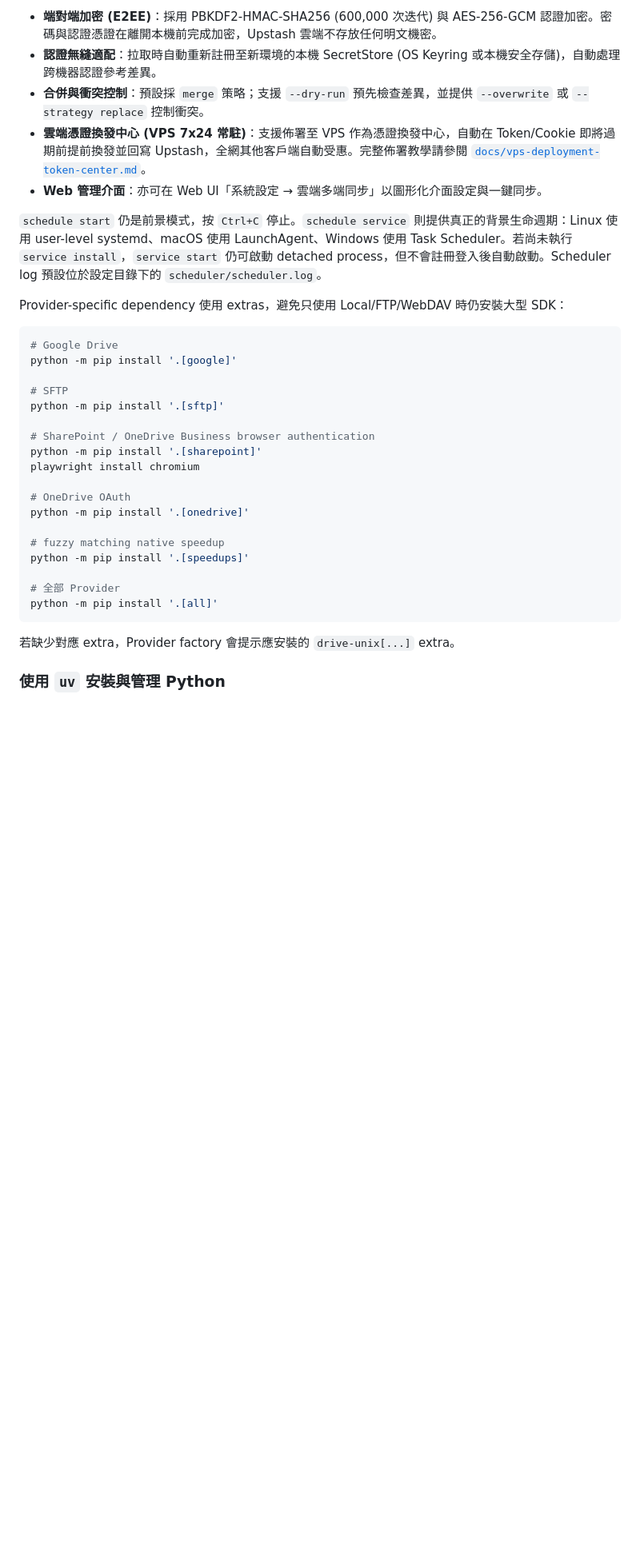
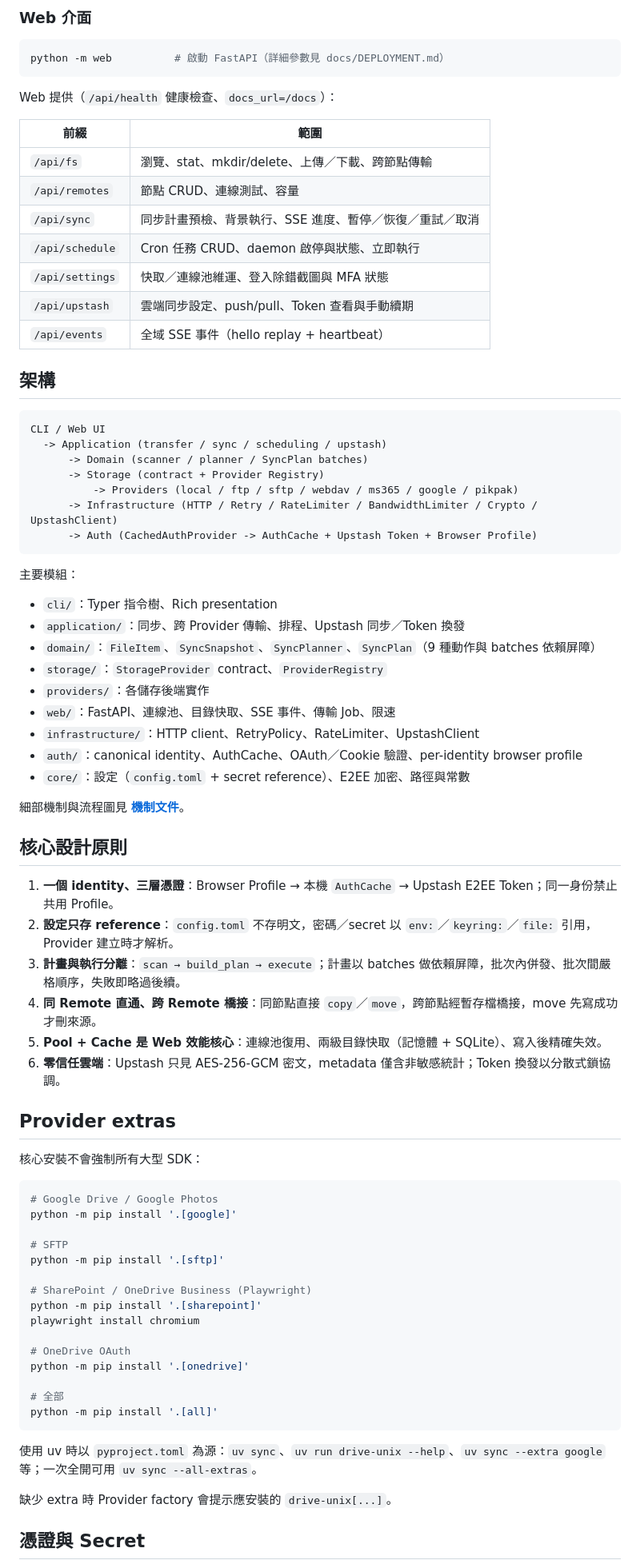
Before and after one commit to s96281/drive-unix, a Markdown page: README.md, the part around one of its changes. Shown at 80% size. Rendered like a GitHub page; blank space fills up the shorter version.

Commit message:
docs(readme): refresh with web, upstash, and mechanisms links

````diff
--- a/README.md
+++ b/README.md
@@ -177,37 +108,82 @@ drive-unix upstash pull -p 'MySecretPassphrase'
 
-- **端對端加密 (E2EE)**：採用 PBKDF2-HMAC-SHA256 (600,000 次迭代) 與 AES-256-GCM 認證加密。密碼與認證憑證在離開本機前完成加密，Upstash 雲端不存放任何明文機密。
-- **認證無縫適配**：拉取時自動重新註冊至新環境的本機 SecretStore (OS Keyring 或本機安全存儲)，自動處理跨機器認證參考差異。
-- **合併與衝突控制**：預設採 `merge` 策略；支援 `--dry-run` 預先檢查差異，並提供 `--overwrite` 或 `--strategy replace` 控制衝突。
-- **雲端憑證換發中心 (VPS 7x24 常駐)**：支援佈署至 VPS 作為憑證換發中心，自動在 Token/Cookie 即將過期前提前換發並回寫 Upstash，全網其他客戶端自動受惠。完整佈署教學請參閱 [`docs/vps-deployment-token-center.md`](docs/vps-deployment-token-center.md)。
-- **Web 管理介面**：亦可在 Web UI「系統設定 → 雲端多端同步」以圖形化介面設定與一鍵同步。
-
-`schedule start` 仍是前景模式，按 `Ctrl+C` 停止。`schedule service` 則提供真正的背景生命週期：Linux 使用 user-level systemd、macOS 使用 LaunchAgent、Windows 使用 Task Scheduler。若尚未執行 `service install`，`service start` 仍可啟動 detached process，但不會註冊登入後自動啟動。Scheduler log 預設位於設定目錄下的 `scheduler/scheduler.log`。
-
-Provider-specific dependency 使用 extras，避免只使用 Local/FTP/WebDAV 時仍安裝大型 SDK：
+### Web 介面
 
 ```bash
-# Google Drive
+python -m web          # 啟動 FastAPI（詳細參數見 docs/DEPLOYMENT.md）
+```
+
+Web 提供（`/api/health` 健康檢查、`docs_url=/docs`）：
+
+| 前綴 | 範圍 |
+|---|---|
+| `/api/fs` | 瀏覽、stat、mkdir/delete、上傳／下載、跨節點傳輸 |
+| `/api/remotes` | 節點 CRUD、連線測試、容量 |
+| `/api/sync` | 同步計畫預檢、背景執行、SSE 進度、暫停／恢復／重試／取消 |
+| `/api/schedule` | Cron 任務 CRUD、daemon 啟停與狀態、立即執行 |
+| `/api/settings` | 快取／連線池維運、登入除錯截圖與 MFA 狀態 |
+| `/api/upstash` | 雲端同步設定、push/pull、Token 查看與手動續期 |
+| `/api/events` | 全域 SSE 事件（hello replay + heartbeat） |
+
+## 架構
+
+```text
+CLI / Web UI
+  -> Application (transfer / sync / scheduling / upstash)
+      -> Domain (scanner / planner / SyncPlan batches)
+      -> Storage (contract + Provider Registry)
+          -> Providers (local / ftp / sftp / webdav / ms365 / google / pikpak)
+      -> Infrastructure (HTTP / Retry / RateLimiter / BandwidthLimiter / Crypto / UpstashClient)
+      -> Auth (CachedAuthProvider -> AuthCache + Upstash Token + Browser Profile)
+```
+
+主要模組：
+
+- `cli/`：Typer 指令樹、Rich presentation
+- `application/`：同步、跨 Provider 傳輸、排程、Upstash 同步／Token 換發
+- `domain/`：`FileItem`、`SyncSnapshot`、`SyncPlanner`、`SyncPlan`（9 種動作與 batches 依賴屏障）
+- `storage/`：`StorageProvider` contract、`ProviderRegistry`
+- `providers/`：各儲存後端實作
+- `web/`：FastAPI、連線池、目錄快取、SSE 事件、傳輸 Job、限速
+- `infrastructure/`：HTTP client、RetryPolicy、RateLimiter、UpstashClient
+- `auth/`：canonical identity、AuthCache、OAuth／Cookie 驗證、per-identity browser profile
+- `core/`：設定（`config.toml` + secret reference）、E2EE 加密、路徑與常數
+
+細部機制與流程圖見 **[機制文件](docs/mechanisms/README.md)**。
+
+## 核心設計原則
+
+1. **一個 identity、三層憑證**：Browser Profile → 本機 `AuthCache` → Upstash E2EE Token；同一身份禁止共用 Profile。
+2. **設定只存 reference**：`config.toml` 不存明文，密碼／secret 以 `env:`／`keyring:`／`file:` 引用，Provider 建立時才解析。
+3. **計畫與執行分離**：`scan → build_plan → execute`；計畫以 batches 做依賴屏障，批次內併發、批次間嚴格順序，失敗即略過後續。
+4. **同 Remote 直通、跨 Remote 橋接**：同節點直接 `copy`／`move`，跨節點經暫存檔橋接，move 先寫成功才刪來源。
+5. **Pool + Cache 是 Web 效能核心**：連線池復用、兩級目錄快取（記憶體 + SQLite）、寫入後精確失效。
+6. **零信任雲端**：Upstash 只見 AES-256-GCM 密文，metadata 僅含非敏感統計；Token 換發以分散式鎖協調。
+
+## Provider extras
+
+核心安裝不會強制所有大型 SDK：
+
+```bash
+# Google Drive / Google Photos
 python -m pip install '.[google]'
 
 # SFTP
 python -m pip install '.[sftp]'
 
-# SharePoint / OneDrive Business browser authentication
+# SharePoint / OneDrive Business (Playwright)
 python -m pip install '.[sharepoint]'
 playwright install chromium
 
 # OneDrive OAuth
 python -m pip install '.[onedrive]'
 
-# fuzzy matching native speedup
-python -m pip install '.[speedups]'
-
-# 全部 Provider
+# 全部
 python -m pip install '.[all]'
 ```
 
-若缺少對應 extra，Provider factory 會提示應安裝的 `drive-unix[...]` extra。
+使用 uv 時以 `pyproject.toml` 為源：`uv sync`、`uv run drive-unix --help`、`uv sync --extra google` 等；一次全開可用 `uv sync --all-extras`。
 
+缺少 extra 時 Provider factory 會提示應安裝的 `drive-unix[...]`。
 
-### 使用 `uv` 安裝與管理 Python
+## 憑證與 Secret
 
````
Also changed, not shown: other parts of README.md (+72 -240 lines).
